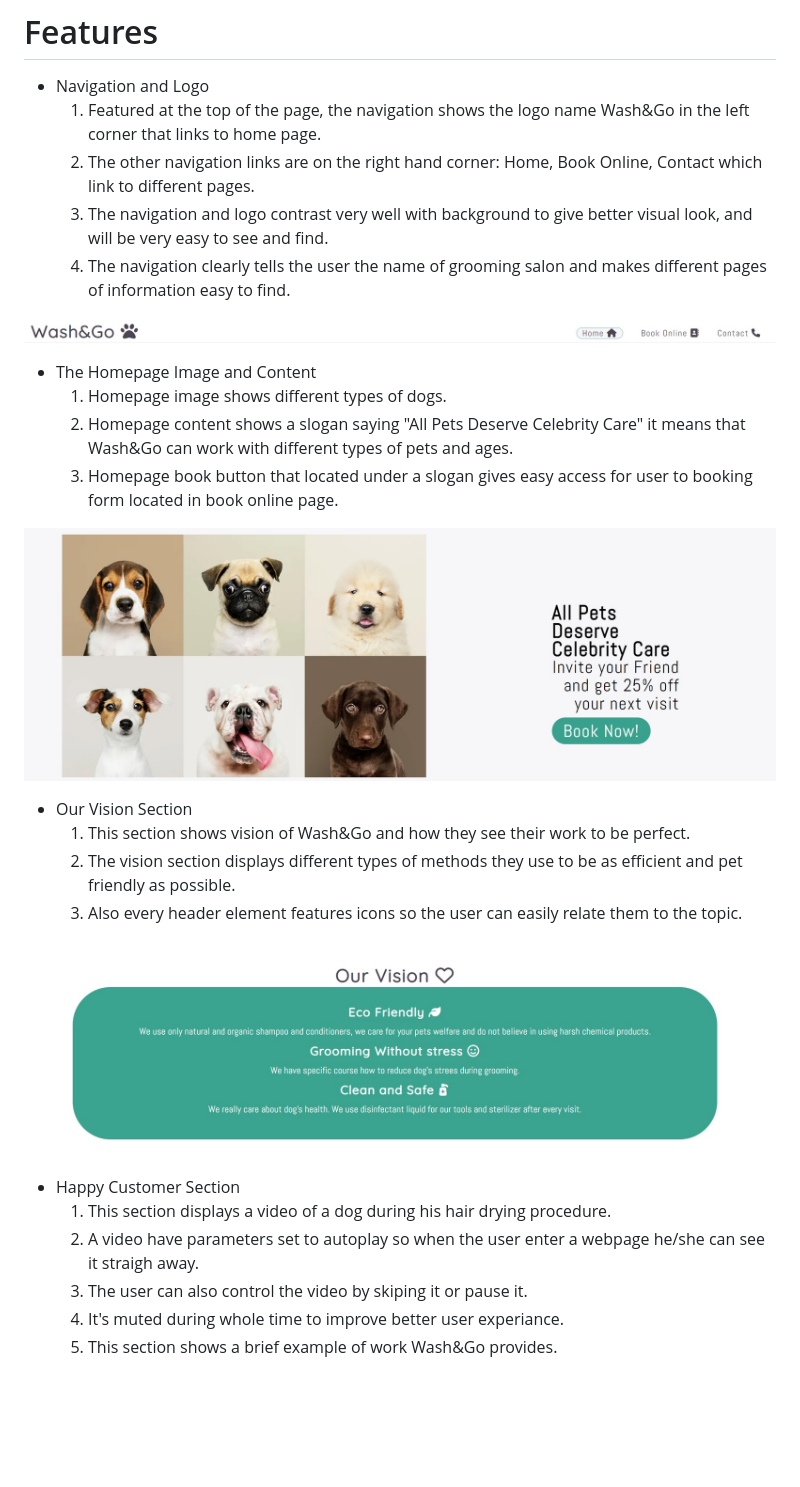
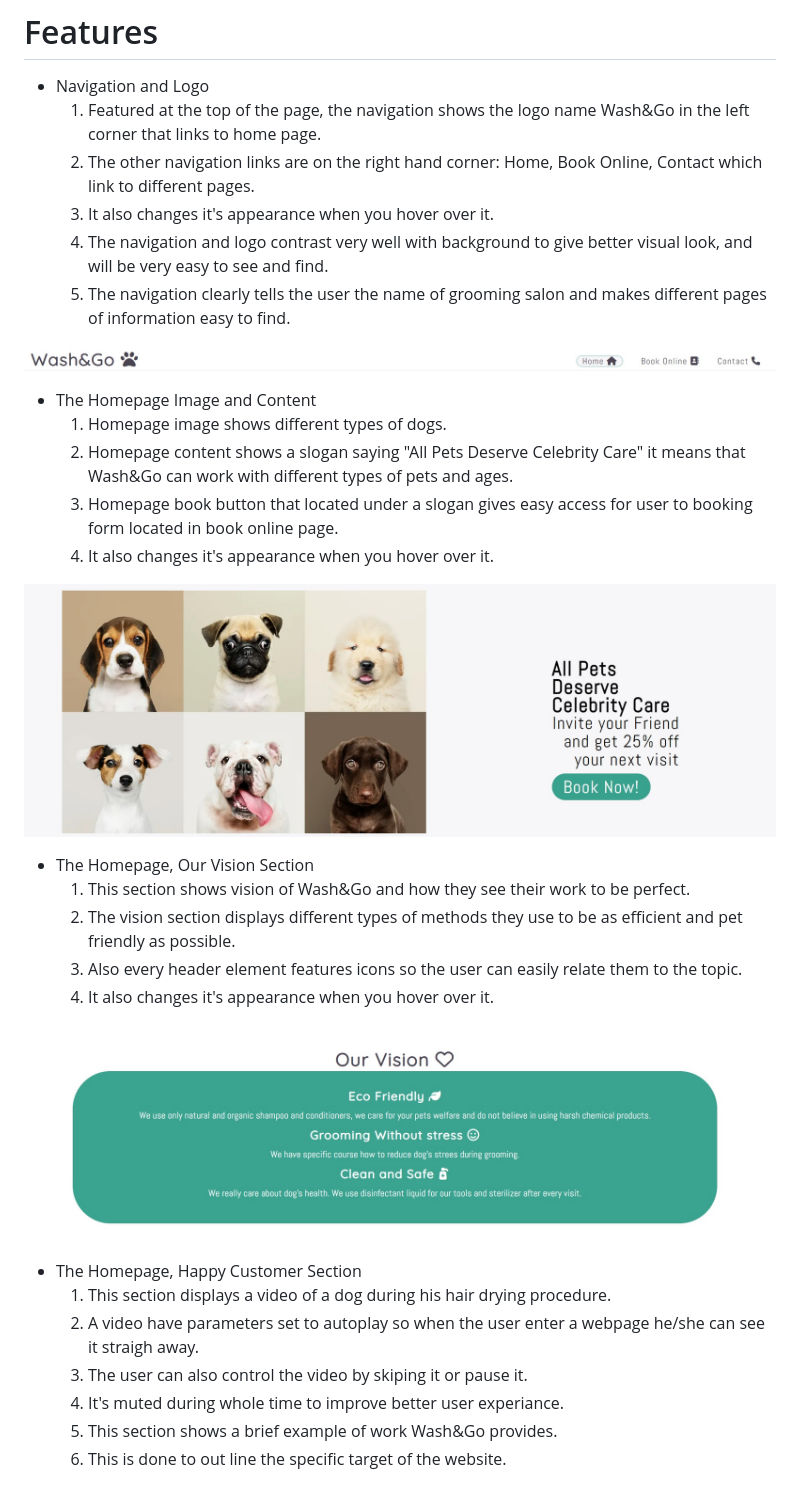
Before and after one commit to Vitalii-Chepurnyi/wash_and_go, a Markdown page: README.md, the part around one of its changes. Rendered like a GitHub page; blank space fills up the shorter version.

```diff
--- a/README.md
+++ b/README.md
@@ -17,6 +17,7 @@ View live website [Wash&Go](https://vitalii-chepurnyi.github.io/wash_and_go/inde
       <ol>
        <li>Featured at the top of the page, the navigation shows the logo name Wash&Go in the left corner that links to home page.
        <li>The other navigation links are on the right hand corner: Home, Book Online, Contact which link to different pages.
+       <li>It also changes it's appearance when you hover over it.
        <li>The navigation and logo contrast very well with background to give better visual look, and will be very easy to see and find.
        <li>The navigation clearly tells the user the name of grooming salon and makes different pages of information easy to find.
        </ol>
@@ -30,30 +31,33 @@ View live website [Wash&Go](https://vitalii-chepurnyi.github.io/wash_and_go/inde
        <li>Homepage image shows different types of dogs.
        <li>Homepage content shows a slogan saying "All Pets Deserve Celebrity Care" it means that Wash&Go can work with different types of pets and ages.
        <li>Homepage book button that located under a slogan gives easy access for user to booking form located in book online page.
+       <li>It also changes it's appearance when you hover over it.
        </ol>
 </ul>
 
 ![Alt text](assets/images/main.jpg)
 
 <ul>
-   <li>Our Vision Section
+   <li>The Homepage, Our Vision Section
       <ol>
        <li>This section shows vision of Wash&Go and how they see their work to be perfect.
        <li>The vision section displays different types of methods they use to be as efficient and pet friendly as possible.
        <li>Also every header element features icons so the user can easily relate them to the topic.
+       <li>It also changes it's appearance when you hover over it.
        </ol>
 </ul>
 
 ![Alt text](assets/images/vision.jpg)
 
 <ul>
-   <li>Happy Customer Section
+   <li>The Homepage, Happy Customer Section
       <ol>
        <li>This section displays a video of a dog during his hair drying procedure.
        <li>A video have parameters set to autoplay so when the user enter a webpage he/she can see it straigh away.
        <li>The user can also control the video by skiping it or pause it.
        <li>It's muted during whole time to improve better user experiance.
        <li>This section shows a brief example of work Wash&Go provides.
+       <li>This is done to out line the specific target of the website.
        </ol>
 </ul>
 
```
Also changed, not shown: other parts of README.md (+26 -0 lines).
